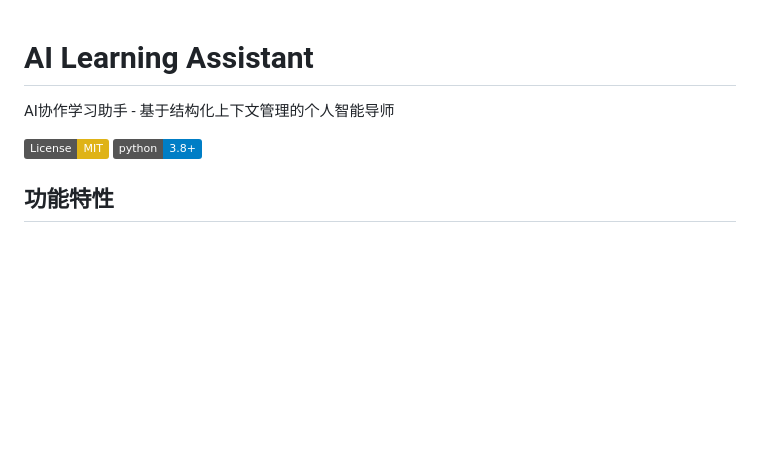
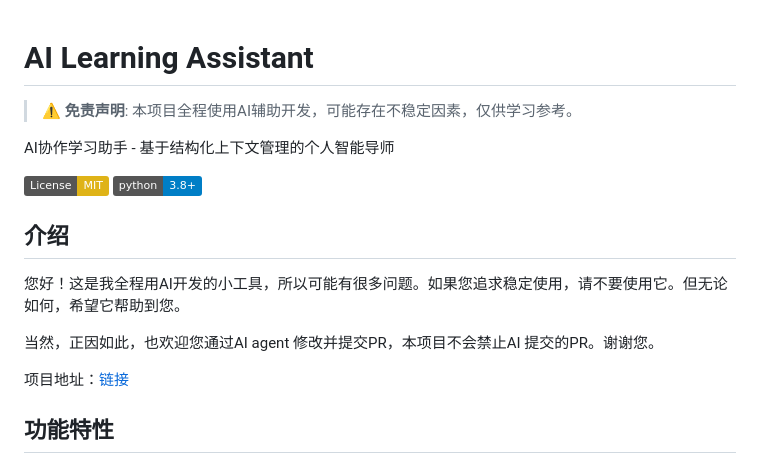
Before and after one commit to epheiamoe/learnwithllm, a Markdown page: README.md, the part around one of its changes. Drawn GitHub-style; badges without logos; blank space fills up the shorter version.

Commit message:
更新README

```diff
--- a/README.md
+++ b/README.md
@@ -1,9 +1,19 @@
 # AI Learning Assistant
+
+> ⚠️ **免责声明**: 本项目全程使用AI辅助开发，可能存在不稳定因素，仅供学习参考。
 
 AI协作学习助手 - 基于结构化上下文管理的个人智能导师
 
 [![License: MIT](https://img.shields.io/badge/License-MIT-yellow.svg)](https://opensource.org/licenses/MIT)
 [![Python 3.8+](https://img.shields.io/badge/python-3.8+-blue.svg)](https://www.python.org/downloads/)
+
+## 介绍
+
+您好！这是我全程用AI开发的小工具，所以可能有很多问题。如果您追求稳定使用，请不要使用它。但无论如何，希望它帮助到您。
+
+当然，正因如此，也欢迎您通过AI agent 修改并提交PR，本项目不会禁止AI 提交的PR。谢谢您。
+
+项目地址：[链接](https://github.com/epheiamoe/learnwithllm)
 
 ## 功能特性
 
```
Also changed, not shown: other parts of README.md (+1 -1 lines).
